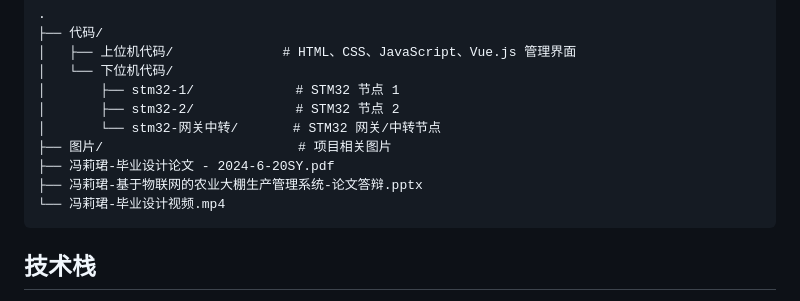
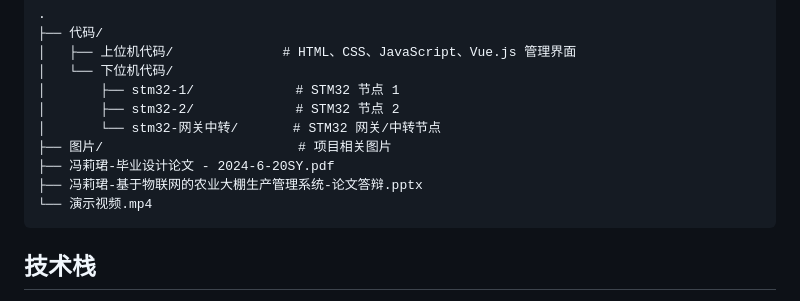
Before and after one commit to FLJHH/iot-greenhouse-management-system, a Markdown page: README.md, the part around the change. Drawn GitHub-style.

Commit message:
Rename video file in README
Renamed video file in README from '冯莉珺-毕业设计视频.mp4' to '演示视频.mp4'.

````diff
--- a/README.md
+++ b/README.md
@@ -24,7 +24,7 @@
 ├── 图片/                         # 项目相关图片
 ├── 冯莉珺-毕业设计论文 - 2024-6-20SY.pdf
 ├── 冯莉珺-基于物联网的农业大棚生产管理系统-论文答辩.pptx
-└── 冯莉珺-毕业设计视频.mp4
+└── 演示视频.mp4
 ```
 
 ## 技术栈
````
